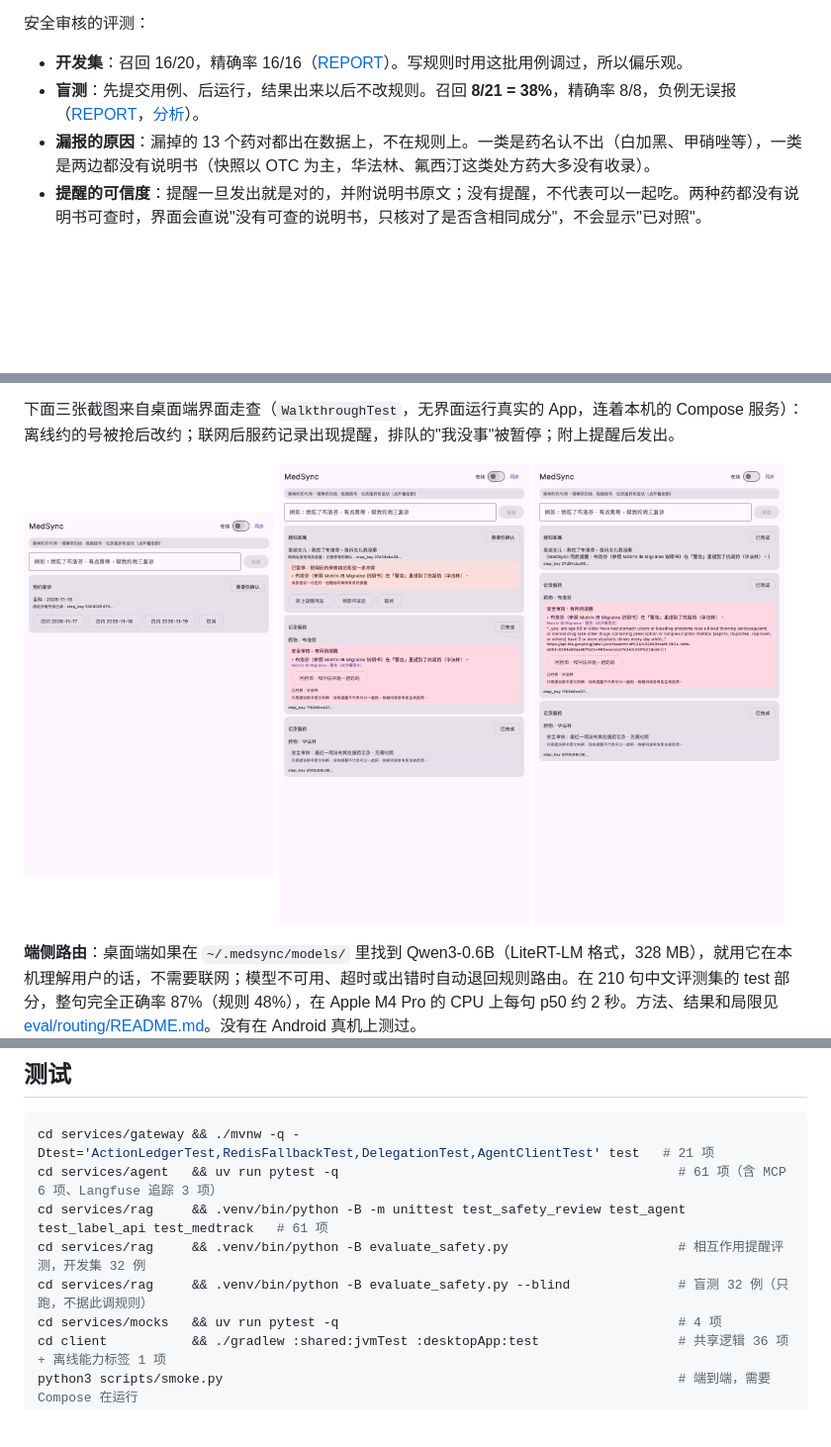
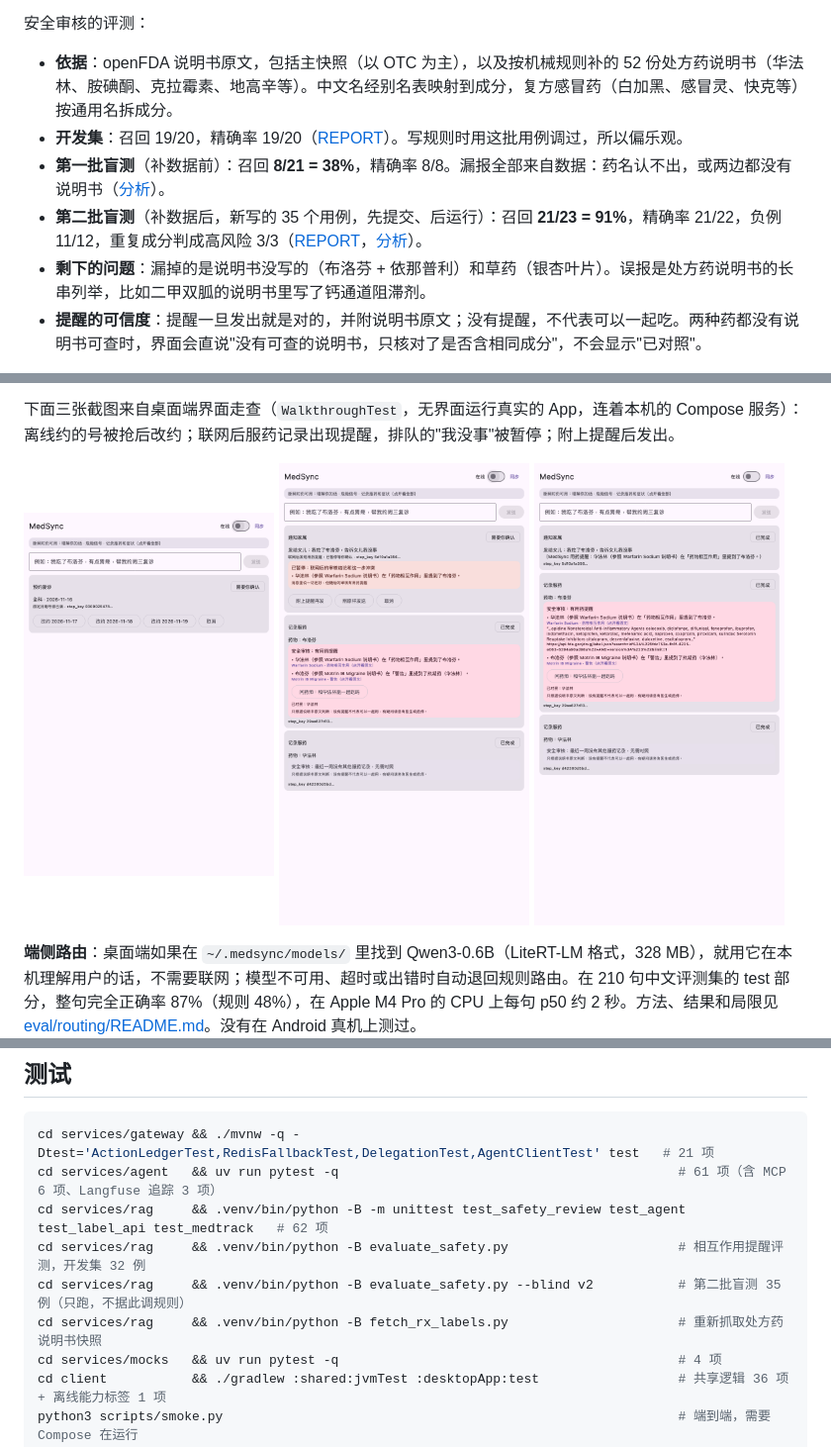
Before and after one commit to HongWangCheang/MedSync, a Markdown page: README.md, 3 parts joined by grey strips. Shown at 99% size. Rendered like a GitHub page; pictures changed too: docs/screenshots/6-alert-and-paused-message.png, docs/screenshots/8-sent-with-note.png; blank space fills up the shorter version.

````diff
--- a/README.md
+++ b/README.md
@@ -167,9 +167,11 @@ cd client
 **安全审核**：每条服药记录同步到服务器时，会和你最近一周记录过的其他药对照一遍（例如先记了"华法林"，再记"布洛芬"）。依据只有 openFDA 说明书原文，不调用大模型：一种药的说明书在"禁用 / 用药前咨询医生或药师 / 药物相互作用 / 警告"里提到另一种药的成分或类别（如"blood thinning (anticoagulant)"），或者两种产品 24 小时内含有相同成分（如两种都含对乙酰氨基酚），就在这条记录下方提醒，点开能看到引用的原文，还可以一键转给药学 Agent 追问。药已经吃了，所以只提醒、不拦截；认不出的药名会列为"未检查"，没有提醒也不代表可以一起吃。审核服务暂时连不上时，这条记录会在服务器排队，恢复后补做审核，不会跳过。
 
 安全审核的评测：
-- **开发集**：召回 16/20，精确率 16/16（[REPORT](services/rag/eval/safety/REPORT.md)）。写规则时用这批用例调过，所以偏乐观。
-- **盲测**：先提交用例、后运行，结果出来以后不改规则。召回 **8/21 = 38%**，精确率 8/8，负例无误报（[REPORT](services/rag/eval/safety_blind/REPORT.md)，[分析](services/rag/eval/safety_blind/NOTES.md)）。
-- **漏报的原因**：漏掉的 13 个药对都出在数据上，不在规则上。一类是药名认不出（白加黑、甲硝唑等），一类是两边都没有说明书（快照以 OTC 为主，华法林、氟西汀这类处方药大多没有收录）。
+- **依据**：openFDA 说明书原文，包括主快照（以 OTC 为主），以及按机械规则补的 52 份处方药说明书（华法林、胺碘酮、克拉霉素、地高辛等）。中文名经别名表映射到成分，复方感冒药（白加黑、感冒灵、快克等）按通用名拆成分。
+- **开发集**：召回 19/20，精确率 19/20（[REPORT](services/rag/eval/safety/REPORT.md)）。写规则时用这批用例调过，所以偏乐观。
+- **第一批盲测**（补数据前）：召回 **8/21 = 38%**，精确率 8/8。漏报全部来自数据：药名认不出，或两边都没有说明书（[分析](services/rag/eval/safety_blind/NOTES.md)）。
+- **第二批盲测**（补数据后，新写的 35 个用例，先提交、后运行）：召回 **21/23 = 91%**，精确率 21/22，负例 11/12，重复成分判成高风险 3/3（[REPORT](services/rag/eval/safety_blind_v2/REPORT.md)，[分析](services/rag/eval/safety_blind_v2/NOTES.md)）。
+- **剩下的问题**：漏掉的是说明书没写的（布洛芬 + 依那普利）和草药（银杏叶片）。误报是处方药说明书的长串列举，比如二甲双胍的说明书里写了钙通道阻滞剂。
 - **提醒的可信度**：提醒一旦发出就是对的，并附说明书原文；没有提醒，不代表可以一起吃。两种药都没有说明书可查时，界面会直说"没有可查的说明书，只核对了是否含相同成分"，不会显示"已对照"。
 
 **跨 Agent 冲突检测**：离线时手机按当时的理解排好了动作，例如"吃了对乙酰氨基酚，告诉女儿我没事"会生成一条服药记录和一条待发消息。联网后，安全审核（以及药学问答里查到的说明书相互作用提醒）会把结论写到服务器的"发现板"上；不可逆的动作执行前，先查有没有排队时还不知道的结论和它矛盾。规则很少，写在 `services/agent/medsync_agent/conflicts.py`：
@@ -212,9 +214,10 @@ cd client
 ```sh
 cd services/gateway && ./mvnw -q -Dtest='ActionLedgerTest,RedisFallbackTest,DelegationTest,AgentClientTest' test   # 21 项
 cd services/agent   && uv run pytest -q                                            # 61 项（含 MCP 6 项、Langfuse 追踪 3 项）
-cd services/rag     && .venv/bin/python -B -m unittest test_safety_review test_agent test_label_api test_medtrack   # 61 项
+cd services/rag     && .venv/bin/python -B -m unittest test_safety_review test_agent test_label_api test_medtrack   # 62 项
 cd services/rag     && .venv/bin/python -B evaluate_safety.py                      # 相互作用提醒评测，开发集 32 例
-cd services/rag     && .venv/bin/python -B evaluate_safety.py --blind              # 盲测 32 例（只跑，不据此调规则）
+cd services/rag     && .venv/bin/python -B evaluate_safety.py --blind v2           # 第二批盲测 35 例（只跑，不据此调规则）
+cd services/rag     && .venv/bin/python -B fetch_rx_labels.py                      # 重新抓取处方药说明书快照
 cd services/mocks   && uv run pytest -q                                            # 4 项
 cd client           && ./gradlew :shared:jvmTest :desktopApp:test                  # 共享逻辑 36 项 + 离线能力标签 1 项
 python3 scripts/smoke.py                                                           # 端到端，需要 Compose 在运行
````
Also changed, not shown: docs/architecture.md (+2 -2 lines), docs/开发计划.md (+2 -0 lines), docs/demo.gif, docs/screenshots/11-no-label-pair.png, 9 other files.
